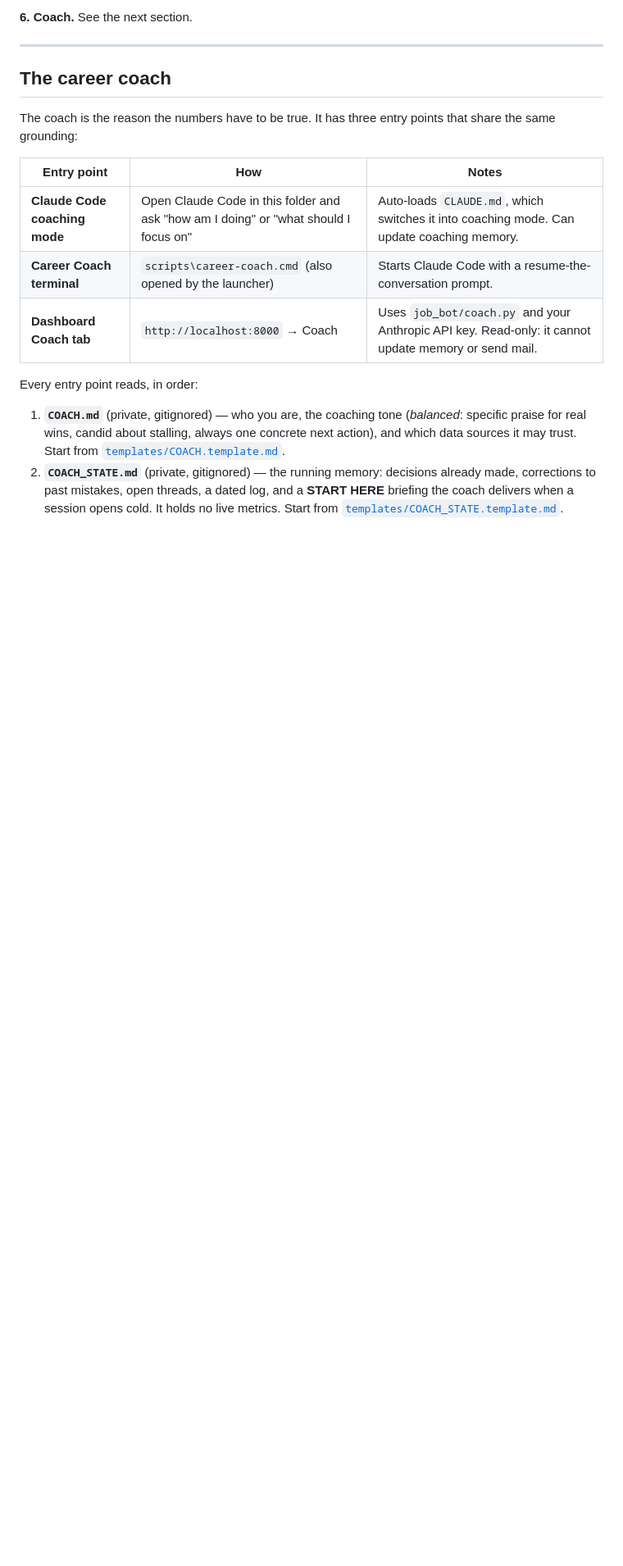
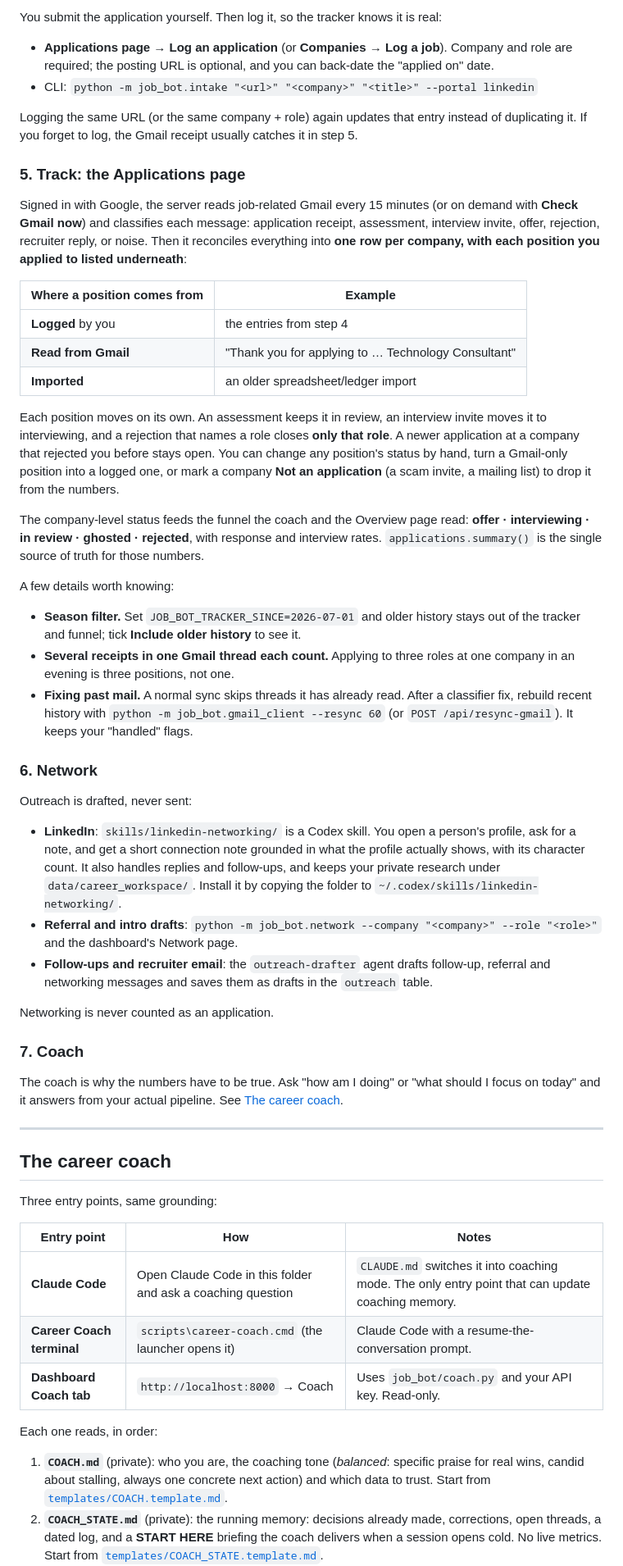
Before and after one commit to johnpluto2k/JobBot, a Markdown page: README.md, the part around one of its changes. Shown at 82% size. Rendered like a GitHub page; blank space fills up the shorter version.

Commit message:
Rewrite the README around the seven-step process; log the 2026-09-30 pass
Co-Authored-By: Claude Opus 5.5 <noreply@anthropic.com>

```diff
--- a/README.md
+++ b/README.md
@@ -76,27 +93,97 @@ in review, ghosted, rejected, with response and interview rates.
 
-**6. Coach.** See the next section.
+You submit the application yourself. Then log it, so the tracker knows it is
+real:
+
+- **Applications page → Log an application** (or **Companies → Log a job**).
+  Company and role are required; the posting URL is optional, and you can
+  back-date the "applied on" date.
+- CLI: `python -m job_bot.intake "<url>" "<company>" "<title>" --portal linkedin`
+
+Logging the same URL (or the same company + role) again updates that entry
+instead of duplicating it. If you forget to log, the Gmail receipt usually
+catches it in step 5.
+
+### 5. Track: the Applications page
+
+Signed in with Google, the server reads job-related Gmail every 15 minutes
+(or on demand with **Check Gmail now**) and classifies each message: application
+receipt, assessment, interview invite, offer, rejection, recruiter reply, or
+noise. Then it reconciles everything into **one row per company, with each
+position you applied to listed underneath**:
+
+| Where a position comes from | Example |
+| --- | --- |
+| **Logged** by you | the entries from step 4 |
+| **Read from Gmail** | "Thank you for applying to … Technology Consultant" |
+| **Imported** | an older spreadsheet/ledger import |
+
+Each position moves on its own. An assessment keeps it in review, an interview
+invite moves it to interviewing, and a rejection that names a role closes
+**only that role**. A newer application at a company that rejected you before
+stays open. You can change any position's status by hand, turn a Gmail-only
+position into a logged one, or mark a company **Not an application** (a scam
+invite, a mailing list) to drop it from the numbers.
+
+The company-level status feeds the funnel the coach and the Overview page read:
+**offer · interviewing · in review · ghosted · rejected**, with response and
+interview rates. `applications.summary()` is the single source of truth for
+those numbers.
+
+A few details worth knowing:
+
+- **Season filter.** Set `JOB_BOT_TRACKER_SINCE=2026-07-01` and older history
+  stays out of the tracker and funnel; tick **Include older history** to see
+  it.
+- **Several receipts in one Gmail thread each count.** Applying to three roles
+  at one company in an evening is three positions, not one.
+- **Fixing past mail.** A normal sync skips threads it has already read. After
+  a classifier fix, rebuild recent history with
+  `python -m job_bot.gmail_client --resync 60` (or `POST /api/resync-gmail`).
+  It keeps your "handled" flags.
+
+### 6. Network
+
+Outreach is drafted, never sent:
+
+- **LinkedIn**: `skills/linkedin-networking/` is a Codex skill. You open a
+  person's profile, ask for a note, and get a short connection note grounded in
+  what the profile actually shows, with its character count. It also handles
+  replies and follow-ups, and keeps your private research under
+  `data/career_workspace/`. Install it by copying the folder to
+  `~/.codex/skills/linkedin-networking/`.
+- **Referral and intro drafts**: `python -m job_bot.network --company "<company>" --role "<role>"`
+  and the dashboard's Network page.
+- **Follow-ups and recruiter email**: the `outreach-drafter` agent drafts
+  follow-up, referral and networking messages and saves them as drafts in the
+  `outreach` table.
+
+Networking is never counted as an application.
+
+### 7. Coach
+
+The coach is why the numbers have to be true. Ask "how am I doing" or "what
+should I focus on today" and it answers from your actual pipeline. See
+[The career coach](#the-career-coach).
 
 ---
 
 ## The career coach
 
-The coach is the reason the numbers have to be true. It has three entry points
-that share the same grounding:
+Three entry points, same grounding:
 
 | Entry point | How | Notes |
 | --- | --- | --- |
-| **Claude Code coaching mode** | Open Claude Code in this folder and ask "how am I doing" or "what should I focus on" | Auto-loads `CLAUDE.md`, which switches it into coaching mode. Can update coaching memory. |
-| **Career Coach terminal** | `scripts\career-coach.cmd` (also opened by the launcher) | Starts Claude Code with a resume-the-conversation prompt. |
-| **Dashboard Coach tab** | `http://localhost:8000` → Coach | Uses `job_bot/coach.py` and your Anthropic API key. Read-only: it cannot update memory or send mail. |
+| **Claude Code** | Open Claude Code in this folder and ask a coaching question | `CLAUDE.md` switches it into coaching mode. The only entry point that can update coaching memory. |
+| **Career Coach terminal** | `scripts\career-coach.cmd` (the launcher opens it) | Claude Code with a resume-the-conversation prompt. |
+| **Dashboard Coach tab** | `http://localhost:8000` → Coach | Uses `job_bot/coach.py` and your API key. Read-only. |
 
-Every entry point reads, in order:
+Each one reads, in order:
 
-1. **`COACH.md`** (private, gitignored) — who you are, the coaching tone
-   (*balanced*: specific praise for real wins, candid about stalling, always one
-   concrete next action), and which data sources it may trust. Start from
+1. **`COACH.md`** (private): who you are, the coaching tone (*balanced*:
+   specific praise for real wins, candid about stalling, always one concrete
+   next action) and which data to trust. Start from
    [`templates/COACH.template.md`](templates/COACH.template.md).
-2. **`COACH_STATE.md`** (private, gitignored) — the running memory: decisions
-   already made, corrections to past mistakes, open threads, a dated log, and a
-   **START HERE** briefing the coach delivers when a session opens cold. It
-   holds no live metrics. Start from
+2. **`COACH_STATE.md`** (private): the running memory: decisions already made,
+   corrections, open threads, a dated log, and a **START HERE** briefing the
+   coach delivers when a session opens cold. No live metrics. Start from
    [`templates/COACH_STATE.template.md`](templates/COACH_STATE.template.md).
```
Also changed, not shown: other parts of README.md (+217 -206 lines), docs/CHANGELOG.md (+24 -0 lines).
